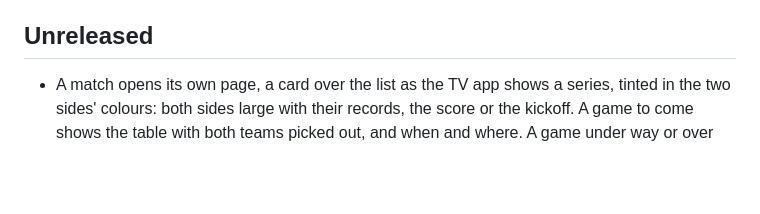
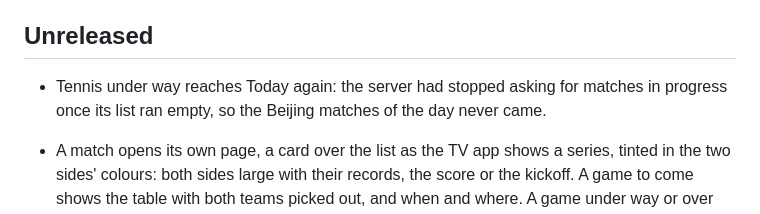
Before and after one commit to JulienMalige/tvscores, a Markdown page: CHANGELOG.md, the part around the change. Drawn GitHub-style; blank space fills up the shorter version.

Commit message:
Changelog: tennis under way reaches Today again
Co-Authored-By: Claude Opus 5.5 <noreply@anthropic.com>
Claude-Session: https://claude.ai/code/session_014kzmitwQZ4p998Qi9gF1Xi

```diff
--- a/CHANGELOG.md
+++ b/CHANGELOG.md
@@ -7,6 +7,10 @@ build's "What to Test" note, and the same words become the store's release
 notes when a version ships.
 
 ## Unreleased
+
+- Tennis under way reaches Today again: the server had stopped asking for
+  matches in progress once its list ran empty, so the Beijing matches of
+  the day never came.
 
 - A match opens its own page, a card over the list as the TV app shows a
   series, tinted in the two sides' colours: both sides large with their
```
